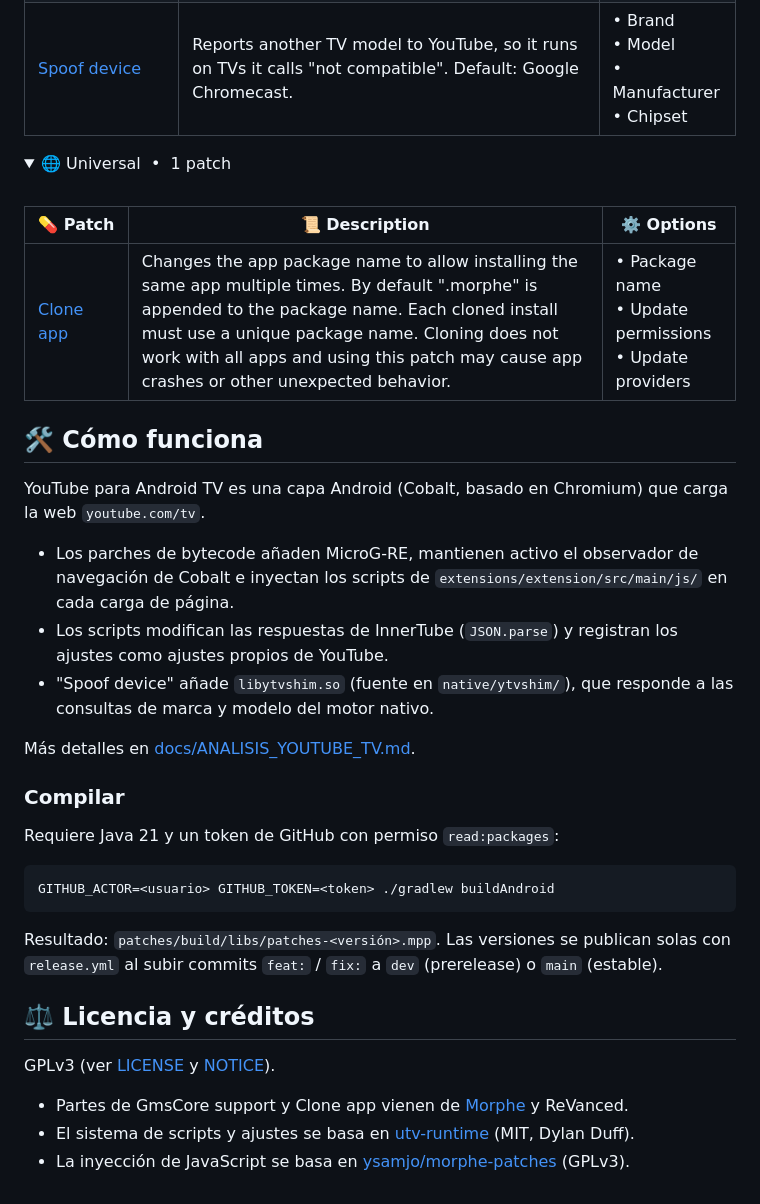
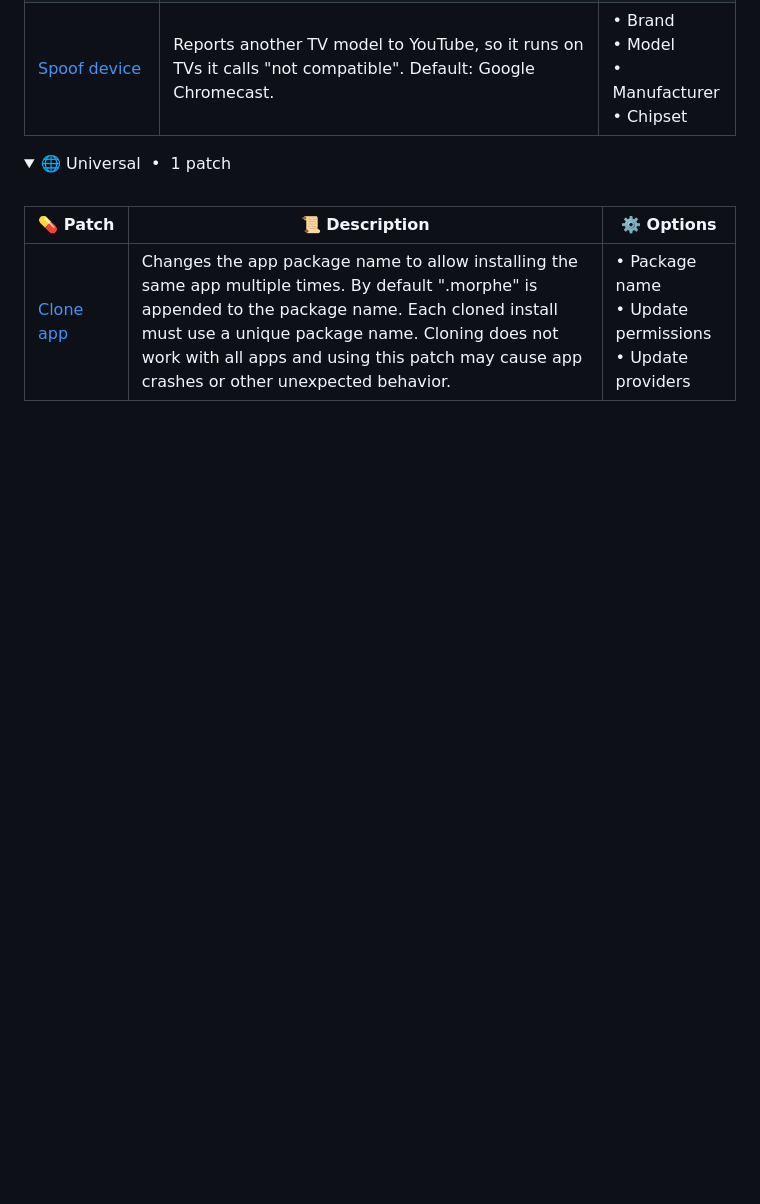
Before and after one commit to BIRDY141/Birdy-Patches, a Markdown page: README.md, the part around one of its changes. Drawn GitHub-style; blank space fills up the shorter version.

````diff
--- a/README.md
+++ b/README.md
@@ -78,34 +110,3 @@ This repository does **not** distribute YouTube APKs, neither original nor modif
 </details>
 
 <!-- PATCHES_END -->
-
-## 🛠️ Cómo funciona
-
-YouTube para Android TV es una capa Android (Cobalt, basado en Chromium) que carga la web `youtube.com/tv`.
-- Los parches de bytecode añaden MicroG-RE, mantienen activo el observador de navegación de Cobalt e inyectan los
-  scripts de `extensions/extension/src/main/js/` en cada carga de página.
-- Los scripts modifican las respuestas de InnerTube (`JSON.parse`) y registran los ajustes como ajustes propios de
-  YouTube.
-- "Spoof device" añade `libytvshim.so` (fuente en `native/ytvshim/`), que responde a las consultas de marca y modelo
-  del motor nativo.
-
-Más detalles en [docs/ANALISIS_YOUTUBE_TV.md](docs/ANALISIS_YOUTUBE_TV.md).
-
-### Compilar
-
-Requiere Java 21 y un token de GitHub con permiso `read:packages`:
-
-```bash
-GITHUB_ACTOR=<usuario> GITHUB_TOKEN=<token> ./gradlew buildAndroid
-```
-
-Resultado: `patches/build/libs/patches-<versión>.mpp`. Las versiones se publican solas con `release.yml` al subir
-commits `feat:` / `fix:` a `dev` (prerelease) o `main` (estable).
-
-## ⚖️ Licencia y créditos
-
-GPLv3 (ver [LICENSE](LICENSE) y [NOTICE](NOTICE)).
-- Partes de GmsCore support y Clone app vienen de [Morphe](https://github.com/MorpheApp/morphe-patches)
-  y ReVanced.
-- El sistema de scripts y ajustes se basa en [utv-runtime](https://github.com/DylanDuff/utv-runtime) (MIT, Dylan Duff).
-- La inyección de JavaScript se basa en [ysamjo/morphe-patches](https://github.com/ysamjo/morphe-patches) (GPLv3).
````
Also changed, not shown: other parts of README.md (+53 -21 lines), branding/preview-banner.png, 6 other files.
